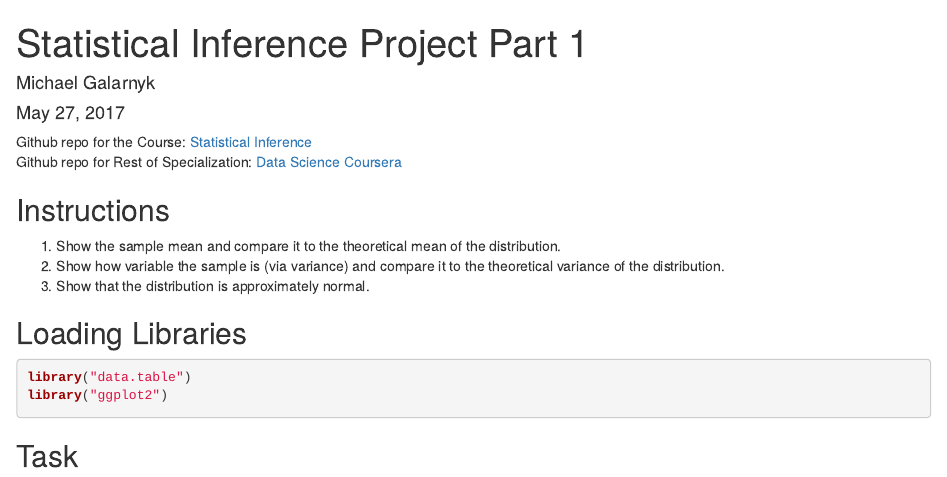
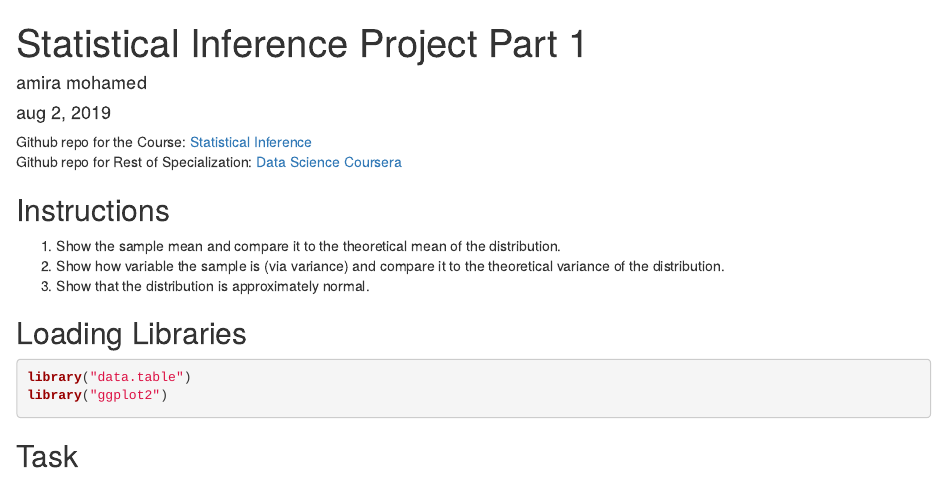
Before and after one commit to amira-mohamed/6_-Statistical_Inference-project, an R Markdown document (StatisticalInferenceProject.Rmd): the page in a window 1100 px wide, from its top. Rendered offline with R 4.5, knitr and Pandoc, with nearby package versions.

Commit message:
Update StatisticalInferenceProject.Rmd

```diff
--- a/StatisticalInferenceProject.Rmd
+++ b/StatisticalInferenceProject.Rmd
@@ -1,11 +1,11 @@
 ---
 title: "Statistical Inference Project Part 1"
-author: "Michael Galarnyk"
-date: "May 27, 2017"
+author: "amira mohamed "
+date: "aug 2, 2019"
 output: html_document
 ---
 
-Github repo for the Course: [Statistical Inference](https://github.com/mGalarnyk/datasciencecoursera/tree/master/6_%20Statistical_Inference)
+Github repo for the Course: [Statistical Inference](https://github.com/amira-mohamed/6_-Statistical_Inference-project/tree/master)
 </br>
 Github repo for Rest of Specialization: [Data Science Coursera](https://github.com/mGalarnyk/datasciencecoursera)
 
```
